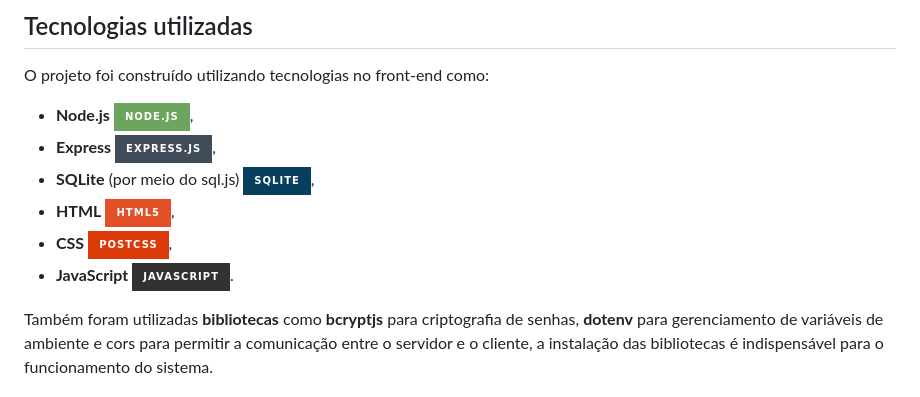
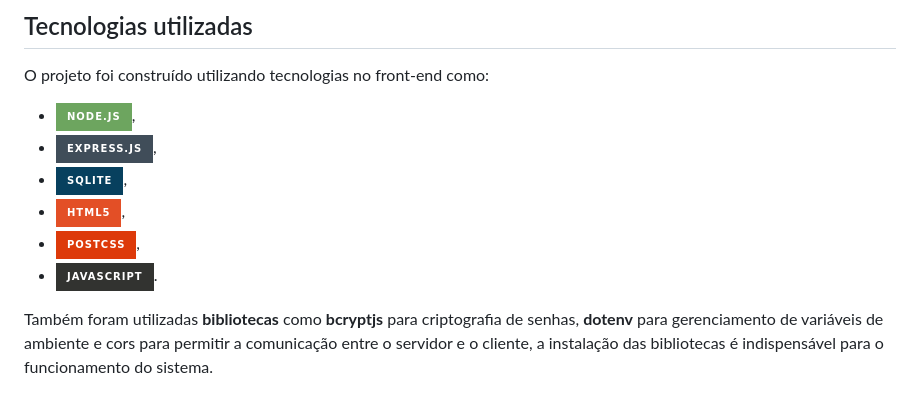
Before and after one commit to raphaelafelix/pizzaria, a Markdown page: README.md, the part around the change. Rendered like a GitHub page; badges without logos.

Commit message:
quarto commit

```diff
--- a/README.md
+++ b/README.md
@@ -12,12 +12,12 @@ O sistema desenvolvido consiste em uma aplicação web para gerenciamento de uma
 
 ## Tecnologias utilizadas
 O projeto foi construído utilizando tecnologias no front-end como:
-- **Node.js** ![NodeJS](https://img.shields.io/badge/node.js-6DA55F?style=for-the-badge&logo=node.js&logoColor=white),
-- **Express** ![Express.js](https://img.shields.io/badge/express.js-%23404d59.svg?style=for-the-badge&logo=express&logoColor=%2361DAFB),
-- **SQLite** (por meio do sql.js) ![SQLite](https://img.shields.io/badge/sqlite-%2307405e.svg?style=for-the-badge&logo=sqlite&logoColor=white),
-- **HTML** ![HTML5](https://img.shields.io/badge/html5-%23E34F26.svg?style=for-the-badge&logo=html5&logoColor=white),
-- **CSS** ![PostCSS](https://img.shields.io/badge/PostCSS-%23DD3A0A.svg?style=for-the-badge&logo=postcss&logoColor=white),
-- **JavaScript** ![JavaScript](https://img.shields.io/badge/javascript-%23323330.svg?style=for-the-badge&logo=javascript&logoColor=%23F7DF1E).
+- ![NodeJS](https://img.shields.io/badge/node.js-6DA55F?style=for-the-badge&logo=node.js&logoColor=white),
+- ![Express.js](https://img.shields.io/badge/express.js-%23404d59.svg?style=for-the-badge&logo=express&logoColor=%2361DAFB),
+- ![SQLite](https://img.shields.io/badge/sqlite-%2307405e.svg?style=for-the-badge&logo=sqlite&logoColor=white),
+- ![HTML5](https://img.shields.io/badge/html5-%23E34F26.svg?style=for-the-badge&logo=html5&logoColor=white),
+- ![PostCSS](https://img.shields.io/badge/PostCSS-%23DD3A0A.svg?style=for-the-badge&logo=postcss&logoColor=white),
+- ![JavaScript](https://img.shields.io/badge/javascript-%23323330.svg?style=for-the-badge&logo=javascript&logoColor=%23F7DF1E).
 
 Também foram utilizadas **bibliotecas** como **bcryptjs** para criptografia de senhas, **dotenv** para gerenciamento de variáveis de ambiente e cors para permitir a comunicação entre o servidor e o cliente, a instalação das bibliotecas é indispensável para o funcionamento do sistema.
 
```
